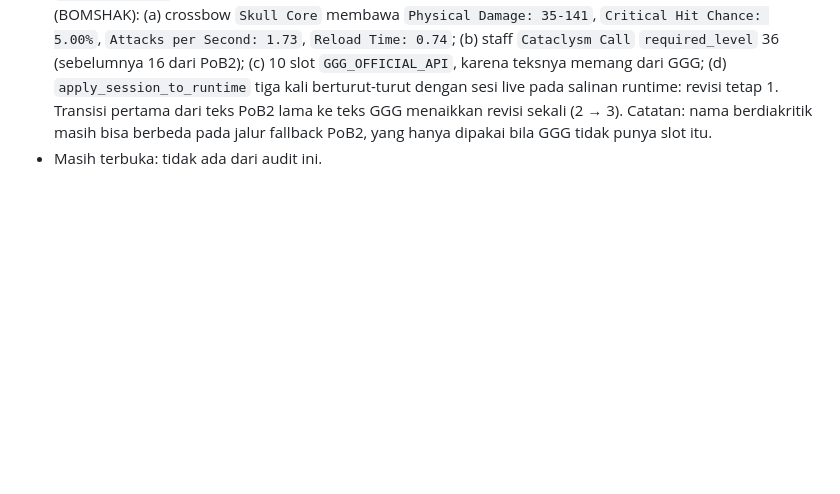
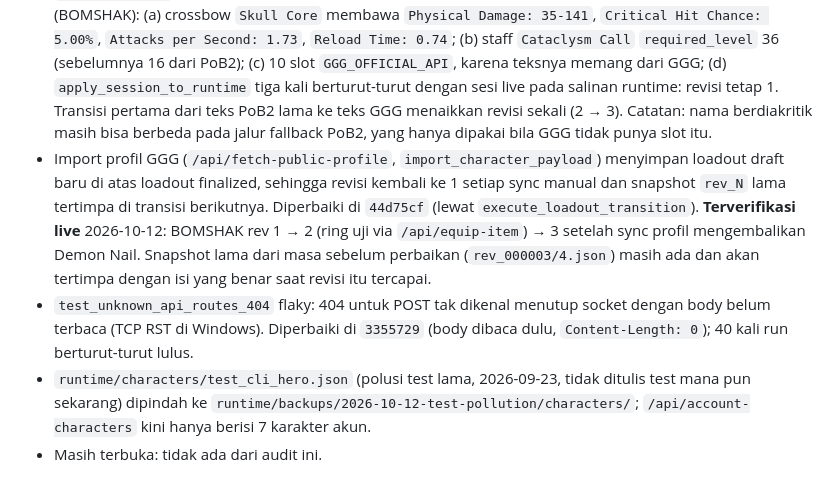
Before and after one commit to mikaelzo-blip/poe2-companion, a Markdown page: docs/audits/2026-10-10-COMPARE_AND_MCP_IMPORT_AUDIT.md, the part around the change. Rendered like a GitHub page; blank space fills up the shorter version.

Commit message:
docs(audit): profile re-import revision, flaky 404 test, Cli Hero cleanup
Co-Authored-By: Claude Opus 5.5 <noreply@anthropic.com>

```diff
--- a/docs/audits/2026-10-10-COMPARE_AND_MCP_IMPORT_AUDIT.md
+++ b/docs/audits/2026-10-10-COMPARE_AND_MCP_IMPORT_AUDIT.md
@@ -327,4 +327,7 @@ Import karakter dari GGG ke PoB2 menetapkan `mainSocketGroup = 1`. Untuk BOMSHAK
 - Verdict DPS turun besar: `decide()` sekarang REJECT bila DPS turun lebih dari 20% dan EHP naik kurang dari 5% (`DPS_CRASH`, `EHP_COMPENSATE`). **Terverifikasi live** 2026-10-12: kedua crossbow uji BOMSHAK ke `Weapon 1 Swap` mendapat `REJECT` ("DPS turun lebih dari 20% dan kenaikan EHP di bawah 5%."), `dps_pct` -87.7% / -51.5%, `ehp_pct` +1.6%.
 - Fork PoB2 dipindah dari `ce8bffab` ke `origin/dev` `bb52d6b3` (2026-10-12). Upstream mengganti constructor `new("Item", raw)` menjadi `new("Item"):Item(raw)`, sehingga `equip_item` di `engine/mcp_entry.lua` crash ("Extra argument passed to new()"); diperbaiki di repo MCP dan entrypoint disuntik ulang ke fork. Test engine MCP: 33 lulus (`test_fetch` gagal karena `mcp` 2.x, tidak terkait fork). **Terverifikasi live** dengan fork baru: gloves BOMSHAK lewat `pob2` (`EQUIP_NOW`, life +58); crossbow ke `Weapon 1 Swap` `REJECT`, `dps_delta -128.3`. Angka berubah dari -18.05 karena import GGG di fork baru memunculkan group 9 "Crossbow Shot" (skill bawaan crossbow swap, 136.1 → 7.8), yang kini paling terdampak. `pob_base_types.json` bertambah satu base (`Runeforged Warden Bow`).
 - Temuan 4, catatan (a)-(d): diperbaiki dari akarnya. Sesi PoB2 menyimpan payload GGG yang dipakai untuk import (`ggg_payload`), dan `apply_session_to_runtime` menulis teks item dari `ggg_item_to_text` untuk setiap slot yang ada di payload itu. Teks PoB2 (`pob_item_to_clipboard`) hanya fallback untuk slot yang tidak ada di payload, dan diberi label `DERIVED_CALCULATION`. Pemetaan `inventoryId` dipindah ke `ggg_slot()` di `api_adapter.py` agar import publik dan sync sesi memakai aturan yang sama. **Terverifikasi live** 2026-10-12 (BOMSHAK): (a) crossbow `Skull Core` membawa `Physical Damage: 35-141`, `Critical Hit Chance: 5.00%`, `Attacks per Second: 1.73`, `Reload Time: 0.74`; (b) staff `Cataclysm Call` `required_level` 36 (sebelumnya 16 dari PoB2); (c) 10 slot `GGG_OFFICIAL_API`, karena teksnya memang dari GGG; (d) `apply_session_to_runtime` tiga kali berturut-turut dengan sesi live pada salinan runtime: revisi tetap 1. Transisi pertama dari teks PoB2 lama ke teks GGG menaikkan revisi sekali (2 → 3). Catatan: nama berdiakritik masih bisa berbeda pada jalur fallback PoB2, yang hanya dipakai bila GGG tidak punya slot itu.
+- Import profil GGG (`/api/fetch-public-profile`, `import_character_payload`) menyimpan loadout draft baru di atas loadout finalized, sehingga revisi kembali ke 1 setiap sync manual dan snapshot `rev_N` lama tertimpa di transisi berikutnya. Diperbaiki di `44d75cf` (lewat `execute_loadout_transition`). **Terverifikasi live** 2026-10-12: BOMSHAK rev 1 → 2 (ring uji via `/api/equip-item`) → 3 setelah sync profil mengembalikan Demon Nail. Snapshot lama dari masa sebelum perbaikan (`rev_000003/4.json`) masih ada dan akan tertimpa dengan isi yang benar saat revisi itu tercapai.
+- `test_unknown_api_routes_404` flaky: 404 untuk POST tak dikenal menutup socket dengan body belum terbaca (TCP RST di Windows). Diperbaiki di `3355729` (body dibaca dulu, `Content-Length: 0`); 40 kali run berturut-turut lulus.
+- `runtime/characters/test_cli_hero.json` (polusi test lama, 2026-09-23, tidak ditulis test mana pun sekarang) dipindah ke `runtime/backups/2026-10-12-test-pollution/characters/`; `/api/account-characters` kini hanya berisi 7 karakter akun.
 - Masih terbuka: tidak ada dari audit ini.
```
